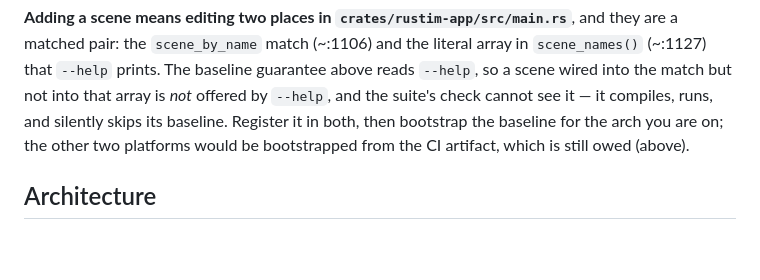
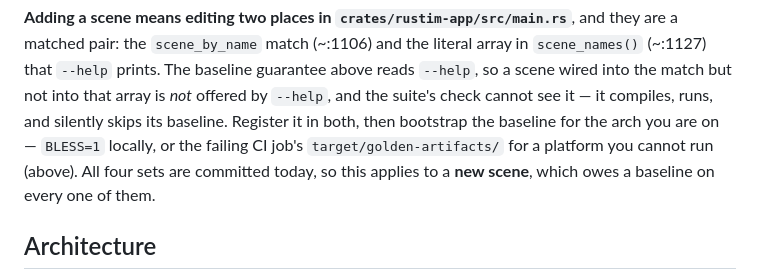
Before and after one commit to pinewaves8/rustim, a Markdown page: CLAUDE.md, the part around the change. Drawn GitHub-style; blank space fills up the shorter version.

Commit message:
docs: an eighth copy of it, and a heading that lost its blank line
The "adding a scene" paragraph still ended "the other two platforms would
be bootstrapped from the CI artifact, which is still owed" — the same
claim as the other seven spots and equally stale. Found by sweeping for
the wording rather than for the sentence, which is what the first pass
should have done.

Also restores the blank line before "## Architecture", lost when the
file was split.

Co-Authored-By: Claude Code <noreply@anthropic.com>

```diff
--- a/CLAUDE.md
+++ b/CLAUDE.md
@@ -412,8 +412,10 @@ matched pair: the `scene_by_name` match (~:1106) and the literal array in `scene
 `--help` prints. The baseline guarantee above reads `--help`, so a scene wired into the match but not
 into that array is *not* offered by `--help`, and the suite's check cannot see it — it compiles, runs,
 and silently skips its baseline. Register it in both, then bootstrap the baseline for the arch you
-are on; the other two platforms would be bootstrapped from the CI artifact, which is still owed
-(above).
+are on — `BLESS=1` locally, or the failing CI job's `target/golden-artifacts/` for a platform you
+cannot run (above). All four sets are committed today, so this applies to a **new scene**, which
+owes a baseline on every one of them.
+
 ## Architecture
 
 This section is **orientation only**: the crate map, the frame, the two structural changes relative to
```
